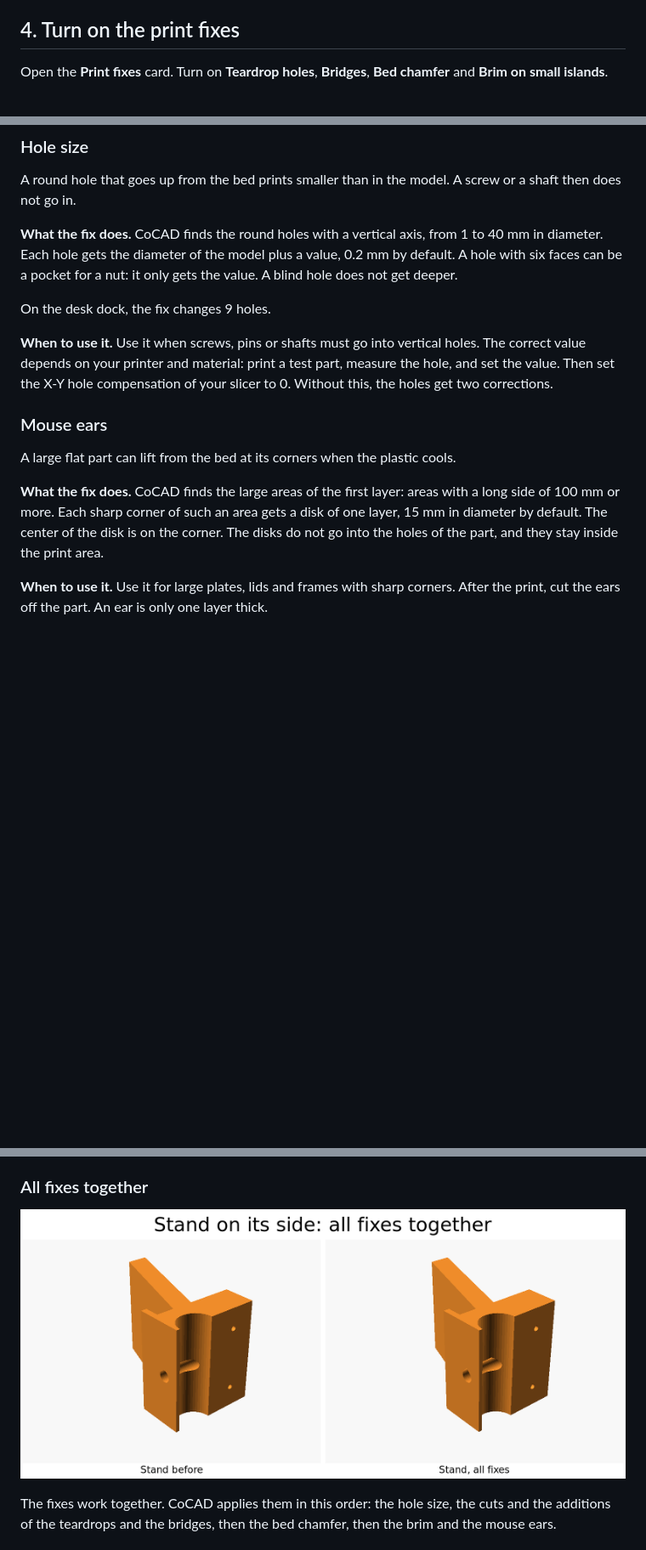
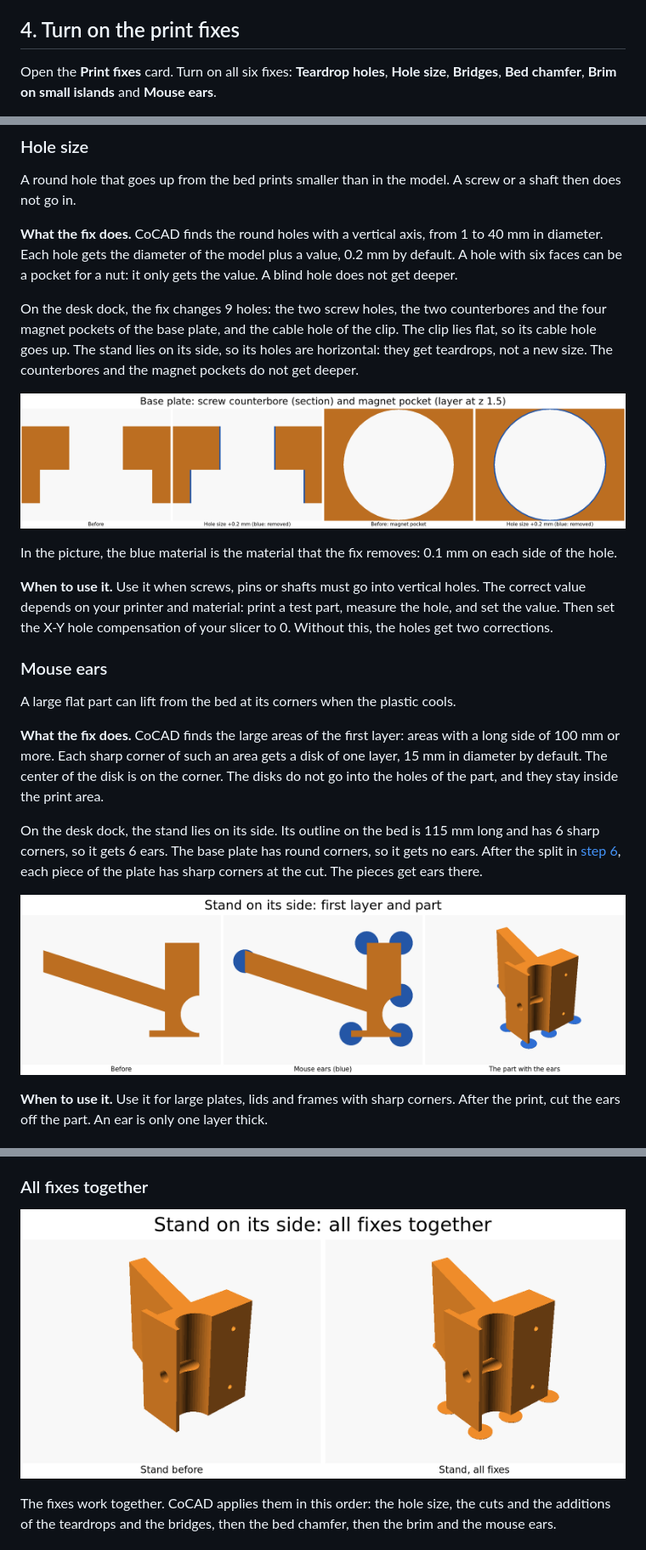
Before and after one commit to cgeosoft/cocad, a Markdown page: docs/wiki/Prepare-a-model-for-printing.md, 3 parts joined by grey strips. Shown at 85% size. GitHub-like rendering; pictures changed too: assets/guide/10-stand-mouse-ears.png (added), assets/guide/4-plate-hole-size.png (added), assets/guide/9-all-fixes.png; blank space fills up the shorter version.

```diff
--- a/docs/wiki/Prepare-a-model-for-printing.md
+++ b/docs/wiki/Prepare-a-model-for-printing.md
@@ -47,5 +47,5 @@ To set the print area for all models that you open for the first time, use **Fil
 
 ## 4. Turn on the print fixes
 
-Open the **Print fixes** card. Turn on **Teardrop holes**, **Bridges**, **Bed chamfer** and **Brim on small islands**.
+Open the **Print fixes** card. Turn on all six fixes: **Teardrop holes**, **Hole size**, **Bridges**, **Bed chamfer**, **Brim on small islands** and **Mouse ears**.
 
@@ -104,7 +104,11 @@ A round hole that goes up from the bed prints smaller than in the model. A screw
 
 **What the fix does.** CoCAD finds the round holes with a vertical axis, from 1 to 40 mm in diameter. Each hole gets the diameter of the model plus a value, 0.2 mm by default. A hole with six faces can be a pocket for a nut: it only gets the value. A blind hole does not get deeper.
 
-On the desk dock, the fix changes 9 holes.
+On the desk dock, the fix changes 9 holes: the two screw holes, the two counterbores and the four magnet pockets of the base plate, and the cable hole of the clip. The clip lies flat, so its cable hole goes up. The stand lies on its side, so its holes are horizontal: they get teardrops, not a new size. The counterbores and the magnet pockets do not get deeper.
+
+![The screw counterbore and a magnet pocket before and after the fix](https://raw.githubusercontent.com/cgeosoft/cocad/main/assets/guide/4-plate-hole-size.png)
+
+In the picture, the blue material is the material that the fix removes: 0.1 mm on each side of the hole.
 
 **When to use it.** Use it when screws, pins or shafts must go into vertical holes. The correct value depends on your printer and material: print a test part, measure the hole, and set the value. Then set the X-Y hole compensation of your slicer to 0. Without this, the holes get two corrections.
 
@@ -113,6 +117,10 @@ On the desk dock, the fix changes 9 holes.
 A large flat part can lift from the bed at its corners when the plastic cools.
 
 **What the fix does.** CoCAD finds the large areas of the first layer: areas with a long side of 100 mm or more. Each sharp corner of such an area gets a disk of one layer, 15 mm in diameter by default. The center of the disk is on the corner. The disks do not go into the holes of the part, and they stay inside the print area.
+
+On the desk dock, the stand lies on its side. Its outline on the bed is 115 mm long and has 6 sharp corners, so it gets 6 ears. The base plate has round corners, so it gets no ears. After the split in [step 6](#6-split-the-base-plate), each piece of the plate has sharp corners at the cut. The pieces get ears there.
+
+![The first layer of the stand before and after the fix](https://raw.githubusercontent.com/cgeosoft/cocad/main/assets/guide/10-stand-mouse-ears.png)
 
 **When to use it.** Use it for large plates, lids and frames with sharp corners. After the print, cut the ears off the part. An ear is only one layer thick.
 
```
Also changed, not shown: other parts of docs/wiki/Prepare-a-model-for-printing.md (+4 -3 lines), 2 other files.
